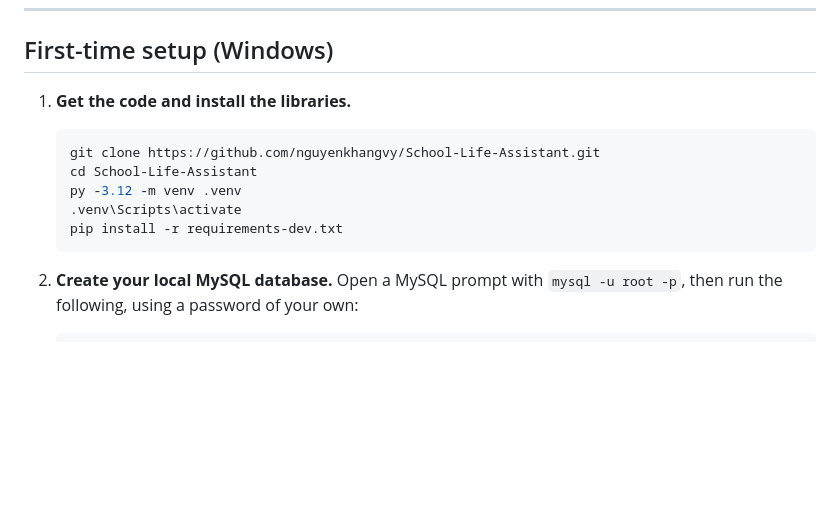
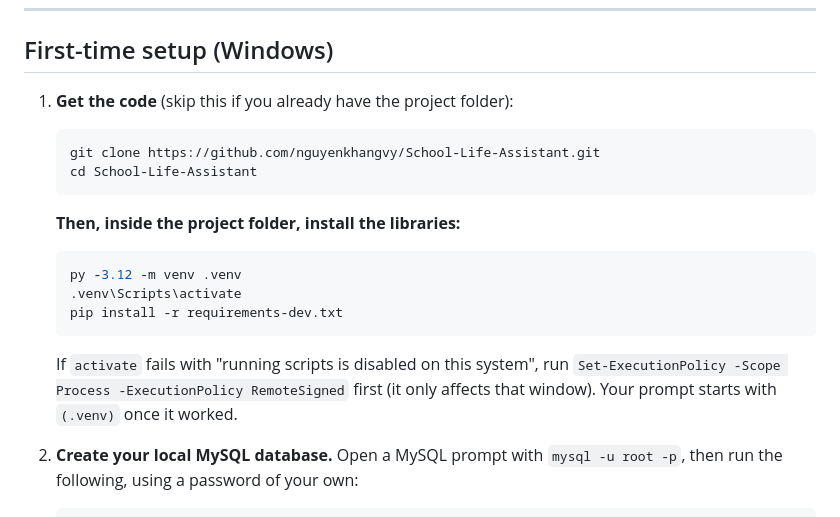
Before and after one commit to nguyenkhangvy/School-Life-Assistant, a Markdown page: README.md, the part around the change. Rendered like a GitHub page; blank space fills up the shorter version.

Commit message:
docs(readme): separate cloning from installing, note execution policy
Co-Authored-By: Claude Opus 5.5 <noreply@anthropic.com>

````diff
--- a/README.md
+++ b/README.md
@@ -14,15 +14,24 @@ Stack: Python 3.12, Flask, Jinja templates, MySQL 8, a little JavaScript.
 
 ## First-time setup (Windows)
 
-1. **Get the code and install the libraries.**
+1. **Get the code** (skip this if you already have the project folder):
 
    ```powershell
    git clone https://github.com/nguyenkhangvy/School-Life-Assistant.git
    cd School-Life-Assistant
+   ```
+
+   **Then, inside the project folder, install the libraries:**
+
+   ```powershell
    py -3.12 -m venv .venv
    .venv\Scripts\activate
    pip install -r requirements-dev.txt
    ```
+
+   If `activate` fails with "running scripts is disabled on this system", run
+   `Set-ExecutionPolicy -Scope Process -ExecutionPolicy RemoteSigned` first (it only affects that window).
+   Your prompt starts with `(.venv)` once it worked.
 
 2. **Create your local MySQL database.** Open a MySQL prompt with `mysql -u root -p`, then run the following, using a password of your own:
 
````
